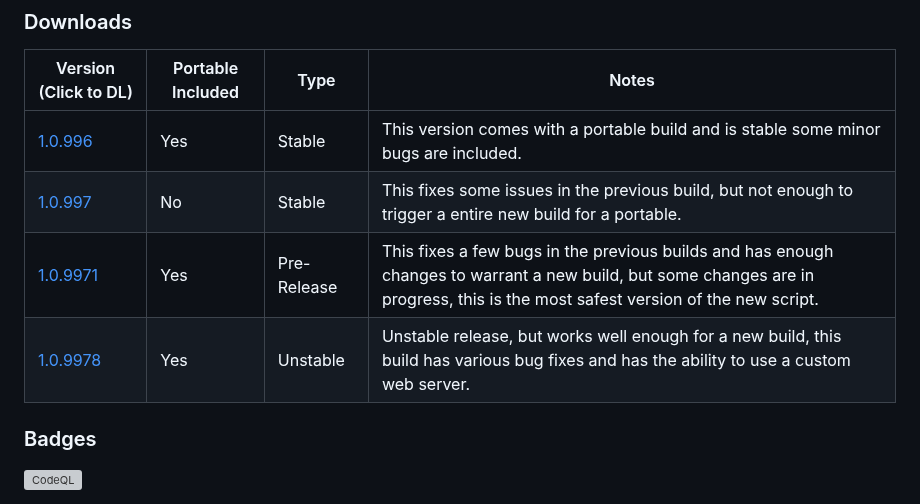
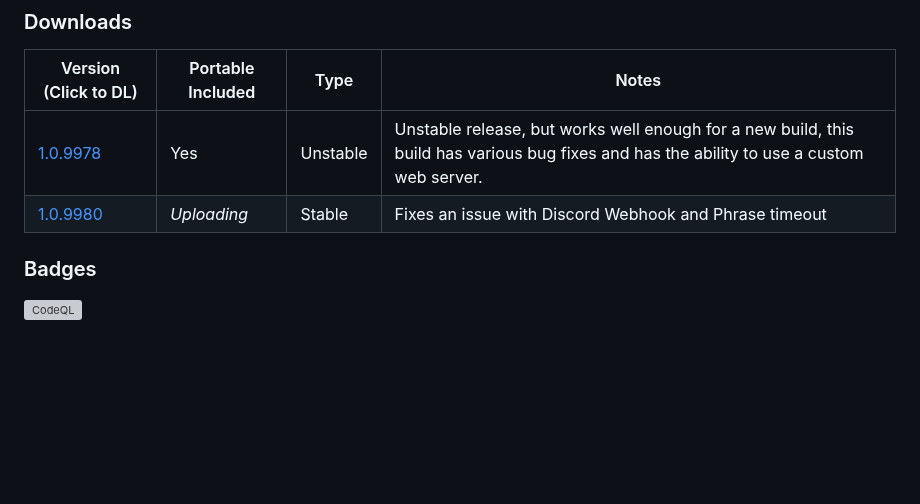
Before and after one commit to cyberofficial/Synthalingua, a Markdown page: README.md, the part around the change. GitHub-like rendering; blank space fills up the shorter version; grey boxes are pictures that could not be loaded.

```diff
--- a/README.md
+++ b/README.md
@@ -8,10 +8,8 @@ Synthalingua is an advanced, self-hosted tool that leverages the power of artifi
 ### Downloads
 | Version (Click to DL) | Portable Included | Type | Notes |
 | ------- | ----------------- | ---- | ----- |
-| [1.0.996](https://github.com/cyberofficial/Synthalingua/releases/tag/1.0.996) | Yes | Stable | This version comes with a portable build and is stable some minor bugs are included. |
-| [1.0.997](https://github.com/cyberofficial/Synthalingua/releases/tag/1.0.997) | No | Stable | This fixes some issues in the previous build, but not enough to trigger a entire new build for a portable. |
-| [1.0.9971](https://github.com/cyberofficial/Synthalingua/releases/tag/1.0.9971) | Yes | Pre- Release | This fixes a few bugs in the previous builds and has enough changes to warrant a new build, but some changes are in progress, this is the most safest version of the new script. |
 | [1.0.9978](https://github.com/cyberofficial/Synthalingua/releases/tag/1.0.9978) | Yes | Unstable | Unstable release, but works well enough for a new build, this build has various bug fixes and has the ability to use a custom web server. |
+| [1.0.9980](https://github.com/cyberofficial/Synthalingua/releases/tag/1.0.9980) | *Uploading* | Stable | Fixes an issue with Discord Webhook and Phrase timeout |
 
 ### Badges
 [![CodeQL](https://github.com/cyberofficial/Synthalingua/actions/workflows/codeql.yml/badge.svg)](https://github.com/cyberofficial/Synthalingua/actions/workflows/codeql.yml)
```
